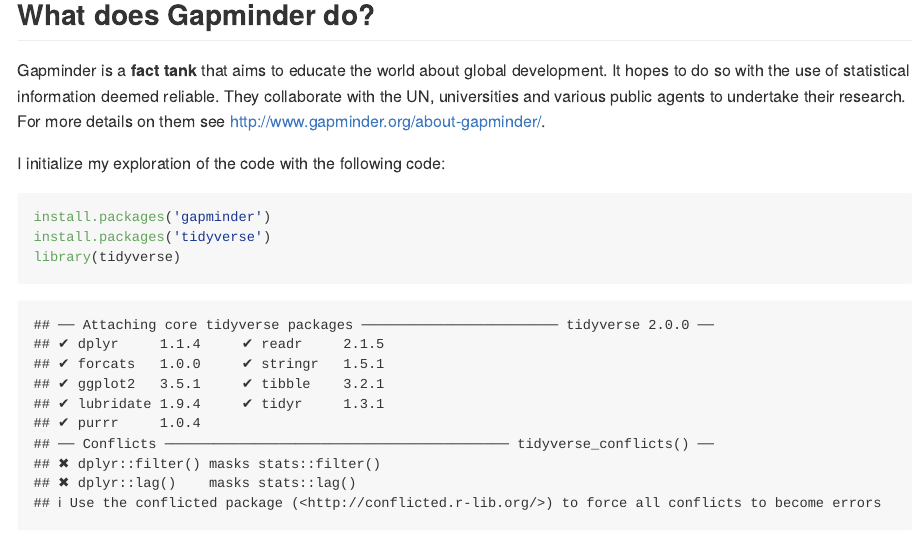
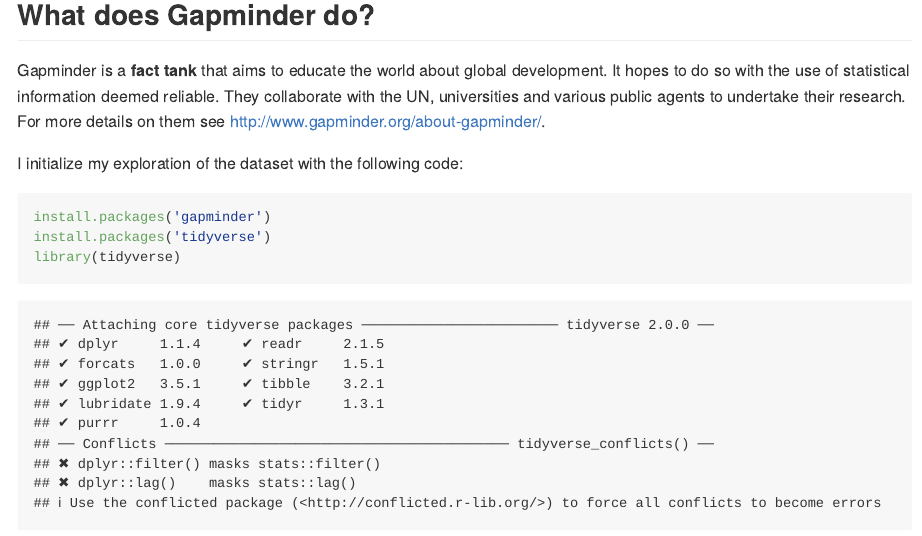
Before and after one commit to navysealtf9k/Exploratory-Data-Analysis, an R Markdown document (hw01-Exploring Gapminder Dataset.Rmd): the page in a window 1100 px wide, from 160 px down. Rendered offline with R 4.5, knitr and Pandoc, with nearby package versions; the gapminder table comes from the copy in Python's plotly package.

Commit message:
Made an error in my initial write up

````diff
--- a/hw01-Exploring Gapminder Dataset.Rmd
+++ b/hw01-Exploring Gapminder Dataset.Rmd
@@ -11,7 +11,7 @@
 Gapminder is a **fact tank** that aims to educate the world about global development. It hopes to do so with the use of statistical information deemed reliable. They collaborate with the UN, universities and various public agents to undertake their research. For more details on them see <http://www.gapminder.org/about-gapminder/>.
 
 
-I initialize my exploration of the code with the following code:
+I initialize my exploration of the dataset with the following code:
 
 ```{r}
 
````
